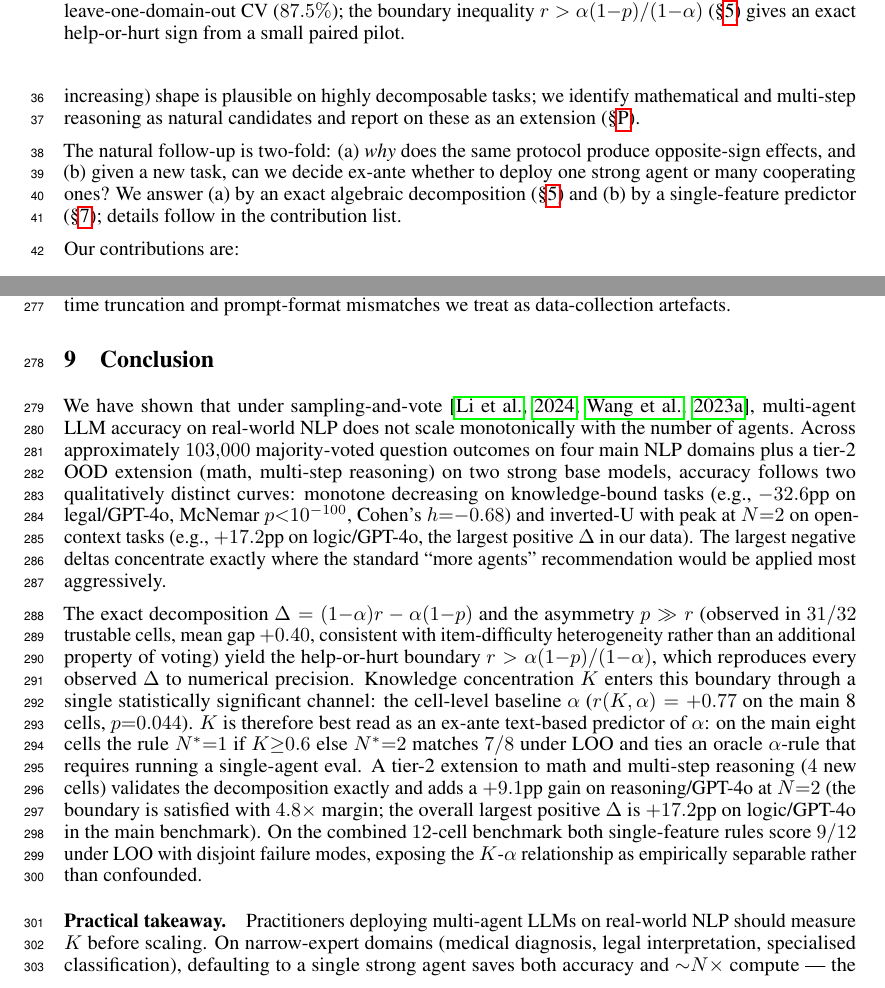
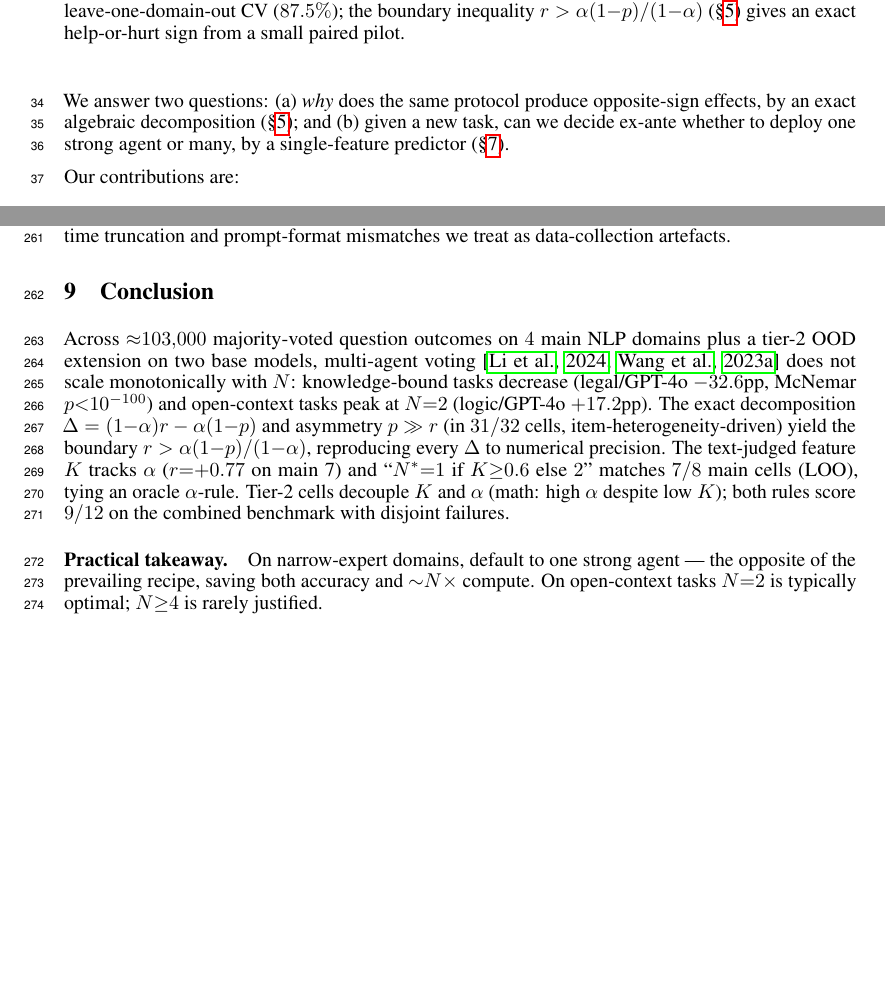
Before and after one commit to redsapphare-alt/paper-anon-2026, a LaTeX paper (paper/agent_count_neurips_2026.tex): two parts of pages 2 and 9 of 20, joined at a grey line, cut so that both start at the same text, the shorter picture padded with empty space. Compiled offline with pdfLaTeX.

Commit message:
Compress paper to fit 9 pages (4090 -> 3641 words)

```diff
--- a/paper/agent_count_neurips_2026.tex
+++ b/paper/agent_count_neurips_2026.tex
@@ -47,7 +47,7 @@ Multi-agent systems built on large language models (LLMs) have become a default
 
-We show that this view is incomplete (Figure~\ref{fig:teaser}). On four real-world NLP benchmarks (\S\ref{sec:experiments}) with two strong base models, multi-agent scaling produces \emph{two qualitatively different} accuracy curves: monotonically decreasing on knowledge-bound tasks and inverted-U with peak at two agents on open-context tasks (Figure~\ref{fig:curves}). On legal classification (LegalBench), GPT-4o drops from $56.4\%$ at one agent to $23.8\%$ at four agents---a $32.6$pp regression that is robust under bootstrap and consistent across both base models. ``More agents'' is not just unhelpful here: it is actively harmful. A third (monotonically increasing) shape is plausible on highly decomposable tasks; we identify mathematical and multi-step reasoning as natural candidates and report on these as an extension (\S\ref{app:in-progress}).
+We show this view is incomplete (Figure~\ref{fig:teaser}). On four real-world NLP benchmarks (\S\ref{sec:experiments}) with two strong base models, multi-agent scaling produces qualitatively different accuracy curves: monotonically decreasing on knowledge-bound tasks and inverted-U with peak at $N{=}2$ on open-context tasks (Figure~\ref{fig:curves}). On LegalBench, GPT-4o drops $56.4 \to 23.8\%$ as $N{=}1{\to}4$ --- a $32.6$pp regression robust under bootstrap and consistent across both base models. ``More agents'' is not just unhelpful here: it is actively harmful.
 
-The natural follow-up is two-fold: (a)~\emph{why} does the same protocol produce opposite-sign effects, and (b)~given a new task, can we decide ex-ante whether to deploy one strong agent or many cooperating ones? We answer (a)~by an exact algebraic decomposition (\S\ref{sec:mechanism}) and (b)~by a single-feature predictor (\S\ref{sec:phase3}); details follow in the contribution list.
+We answer two questions: (a)~\emph{why} does the same protocol produce opposite-sign effects, by an exact algebraic decomposition (\S\ref{sec:mechanism}); and (b)~given a new task, can we decide ex-ante whether to deploy one strong agent or many, by a single-feature predictor (\S\ref{sec:phase3}).
 
 \begin{figure}[t]
 \centering
@@ -232,13 +232,11 @@ code          & $0.43$ & $1.00$ & $0.43$          & $0.47$ \\
 \section{Conclusion}
 \label{sec:conclusion}
 
-We have shown that under sampling-and-vote~\citep{li2024moreagents,wang2023selfconsistency}, multi-agent LLM accuracy on real-world NLP does not scale monotonically with the number of agents. Across approximately $103{,}000$ majority-voted question outcomes on four main NLP domains plus a tier-2 OOD extension (math, multi-step reasoning) on two strong base models, accuracy follows two qualitatively distinct curves: monotone decreasing on knowledge-bound tasks (e.g., $-32.6$pp on legal/GPT-4o, McNemar $p{<}10^{-100}$, Cohen's $h{=}{-}0.68$) and inverted-U with peak at $N{=}2$ on open-context tasks (e.g., $+17.2$pp on logic/GPT-4o, the largest positive $\Delta$ in our data). The largest negative deltas concentrate exactly where the standard ``more agents'' recommendation would be applied most aggressively.
+Across ${\approx}103{,}000$ majority-voted question outcomes on $4$ main NLP domains plus a tier-2 OOD extension on two base models, multi-agent voting~\citep{li2024moreagents,wang2023selfconsistency} does not scale monotonically with $N$: knowledge-bound tasks decrease (legal/GPT-4o $-32.6$pp, McNemar $p{<}10^{-100}$) and open-context tasks peak at $N{=}2$ (logic/GPT-4o $+17.2$pp). The exact decomposition $\Delta=(1{-}\alpha)r-\alpha(1{-}p)$ and asymmetry $p \gg r$ (in $31/32$ cells, item-heterogeneity-driven) yield the boundary $r > \alpha(1{-}p)/(1{-}\alpha)$, reproducing every $\Delta$ to numerical precision. The text-judged feature $K$ tracks $\alpha$ ($r{=}{+}0.77$ on main 7) and ``$N^{*}{=}1$ if $K{\geq}0.6$ else $2$'' matches $7/8$ main cells (LOO), tying an oracle $\alpha$-rule. Tier-2 cells decouple $K$ and $\alpha$ (math: high $\alpha$ despite low $K$); both rules score $9/12$ on the combined benchmark with disjoint failures.
 
-The exact decomposition $\Delta = (1{-}\alpha)r - \alpha(1{-}p)$ and the asymmetry $p \gg r$ (observed in $31/32$ trustable cells, mean gap $+0.40$, consistent with item-difficulty heterogeneity rather than an additional property of voting) yield the help-or-hurt boundary $r > \alpha(1{-}p)/(1{-}\alpha)$, which reproduces every observed $\Delta$ to numerical precision. Knowledge concentration $K$ enters this boundary through a single statistically significant channel: the cell-level baseline $\alpha$ ($r(K, \alpha) = +0.77$ on the main 8 cells, $p{=}0.044$). $K$ is therefore best read as an ex-ante text-based predictor of $\alpha$: on the main eight cells the rule $N^{*}{=}1$ if $K{\geq}0.6$ else $N^{*}{=}2$ matches $7/8$ under LOO and ties an oracle $\alpha$-rule that requires running a single-agent eval. A tier-2 extension to math and multi-step reasoning ($4$ new cells) validates the decomposition exactly and adds a $+9.1$pp gain on reasoning/GPT-4o at $N{=}2$ (the boundary is satisfied with $4.8{\times}$ margin; the overall largest positive $\Delta$ is $+17.2$pp on logic/GPT-4o in the main benchmark). On the combined $12$-cell benchmark both single-feature rules score $9/12$ under LOO with disjoint failure modes, exposing the $K$-$\alpha$ relationship as empirically separable rather than confounded.
+\paragraph{Practical takeaway.} On narrow-expert domains, default to one strong agent --- the opposite of the prevailing recipe, saving both accuracy and ${\sim}N{\times}$ compute. On open-context tasks $N{=}2$ is typically optimal; $N{\geq}4$ is rarely justified.
 
-\paragraph{Practical takeaway.} Practitioners deploying multi-agent LLMs on real-world NLP should measure $K$ before scaling. On narrow-expert domains (medical diagnosis, legal interpretation, specialised classification), defaulting to a single strong agent saves both accuracy and ${\sim}N{\times}$ compute --- the opposite of the prevailing recommendation. On open-context tasks, two agents are typically enough; the optimum is rarely the maximum $N$ tested.
-
-\paragraph{Future work.} (i)~Joint variation of $(N, \text{coordination architecture}, \text{role assignment})$ should clarify how the dominant feature shifts between $K$ and $D$ as parallelism grows~\citep{google2025scalingagents,du2023multiagentdebate}. (ii)~A continuous predictor on $(\alpha, p, r)$ from a small paired pilot succeeds the binary threshold rule. (iii)~Reasoning-specialised models~\citep{deepseek2025r1} are a natural target since their $\alpha$ on math rises sharply, pulling the boundary toward $N^{*}{=}1$.
+\paragraph{Future work.} (i)~Joint variation of coordination architecture and roles~\citep{google2025scalingagents,du2023multiagentdebate}. (ii)~A continuous predictor on $(\alpha, p, r)$ from a paired pilot. (iii)~Reasoning-specialised models~\citep{deepseek2025r1} where high-$\alpha$ math may pull the boundary toward $N^{*}{=}1$.
 
 
 \section*{Broader Impact}
```
Also changed, not shown: paper/agent_count_neurips_2026.tex (8 more changed lines).
